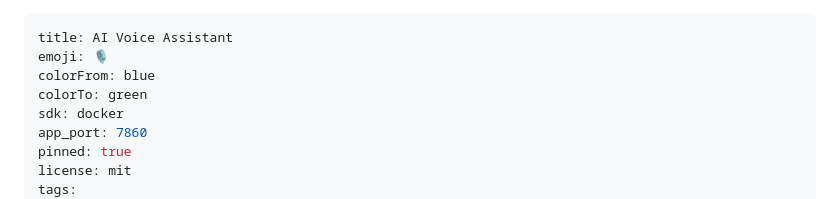
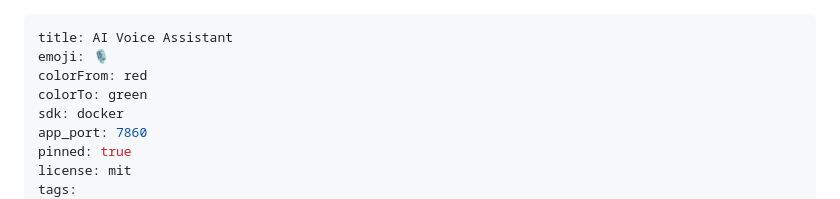
Before and after one commit to onwurahben/voice-ai-bot, a Markdown page: README.md, the part around the change. GitHub-like rendering.

```diff
--- a/README.md
+++ b/README.md
@@ -1,7 +1,7 @@
 ---
 title: AI Voice Assistant
 emoji: 🎙️
-colorFrom: blue
+colorFrom: red
 colorTo: green
 sdk: docker
 app_port: 7860
```
